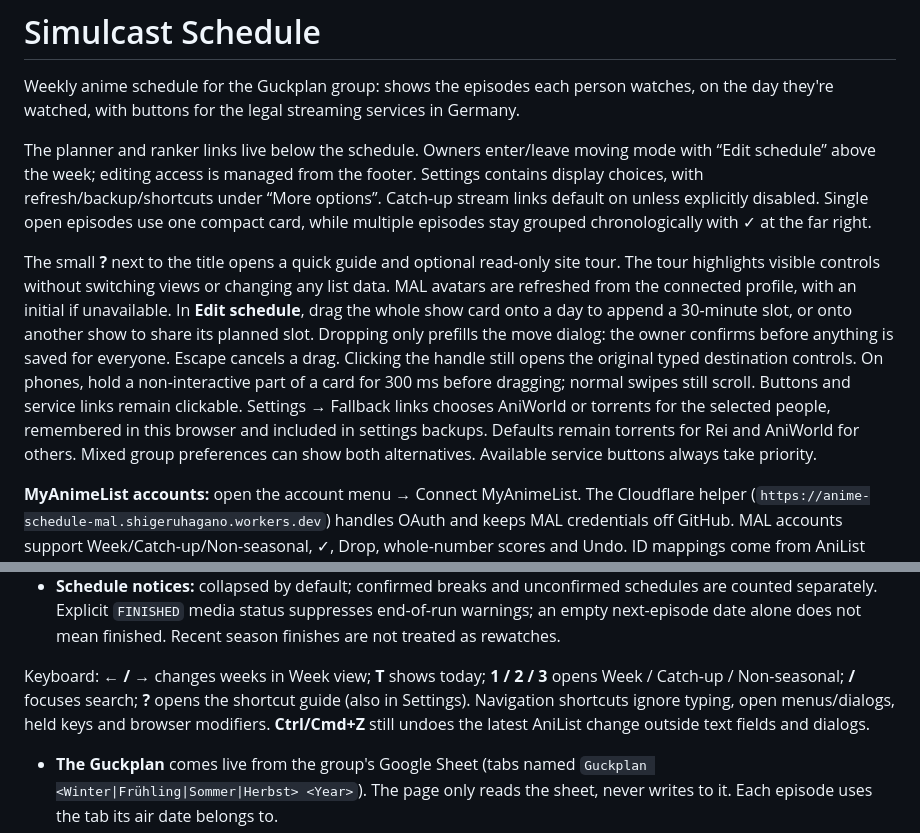
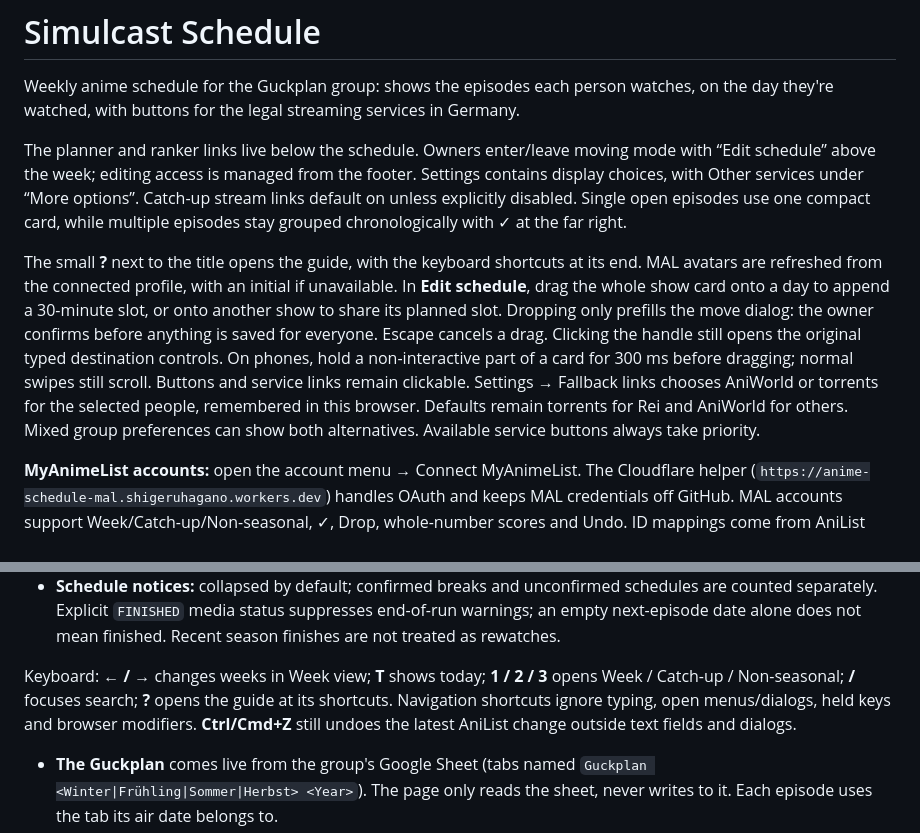
Before and after one commit to RyoTsushigawa/anime-schedule, a Markdown page: README.md, 2 parts joined by grey strips. GitHub-like rendering.

```diff
--- a/README.md
+++ b/README.md
@@ -5,12 +5,11 @@ with buttons for the legal streaming services in Germany.
 
 The planner and ranker links live below the schedule. Owners enter/leave moving mode with
 “Edit schedule” above the week; editing access is managed from the footer. Settings contains
-display choices, with refresh/backup/shortcuts under “More options”. Catch-up stream links
+display choices, with Other services under “More options”. Catch-up stream links
 default on unless explicitly disabled. Single open episodes use one compact card, while
 multiple episodes stay grouped chronologically with ✓ at the far right.
 
-The small **?** next to the title opens a quick guide and optional read-only site tour.
-The tour highlights visible controls without switching views or changing any list data.
+The small **?** next to the title opens the guide, with the keyboard shortcuts at its end.
 MAL avatars are refreshed from the connected profile, with an initial if unavailable.
 In **Edit schedule**, drag the whole show card onto a day to append a 30-minute slot,
 or onto another show to share its planned slot. Dropping only prefills the move dialog:
@@ -18,8 +17,7 @@ the owner confirms before anything is saved for everyone. Escape cancels a drag.
 the handle still opens the original typed destination controls.
 On phones, hold a non-interactive part of a card for 300 ms before dragging; normal swipes
 still scroll. Buttons and service links remain clickable. Settings → Fallback links chooses
-AniWorld or torrents for the selected people, remembered in this browser and included in
-settings backups. Defaults remain torrents for Rei and AniWorld for others. Mixed group
+AniWorld or torrents for the selected people, remembered in this browser. Defaults remain torrents for Rei and AniWorld for others. Mixed group
 preferences can show both alternatives. Available service buttons always take priority.
 
 **MyAnimeList accounts:** open the account menu → Connect MyAnimeList. The Cloudflare helper
@@ -46,8 +44,8 @@ The ranker's separate AniList writes are not included in this schedule-specific
   next-episode date alone does not mean finished. Recent season finishes are not treated as rewatches.
 
 Keyboard: **← / →** changes weeks in Week view; **T** shows today; **1 / 2 / 3** opens
-Week / Catch-up / Non-seasonal; **/** focuses search; **?** opens the shortcut guide (also in
-Settings). Navigation shortcuts ignore typing, open menus/dialogs, held keys and browser modifiers.
+Week / Catch-up / Non-seasonal; **/** focuses search; **?** opens the guide at its shortcuts.
+Navigation shortcuts ignore typing, open menus/dialogs, held keys and browser modifiers.
 **Ctrl/Cmd+Z** still undoes the latest AniList change outside text fields and dialogs.
 
 - **The Guckplan** comes live from the group's Google Sheet (tabs named `Guckplan <Winter|Frühling|Sommer|Herbst> <Year>`).
```
